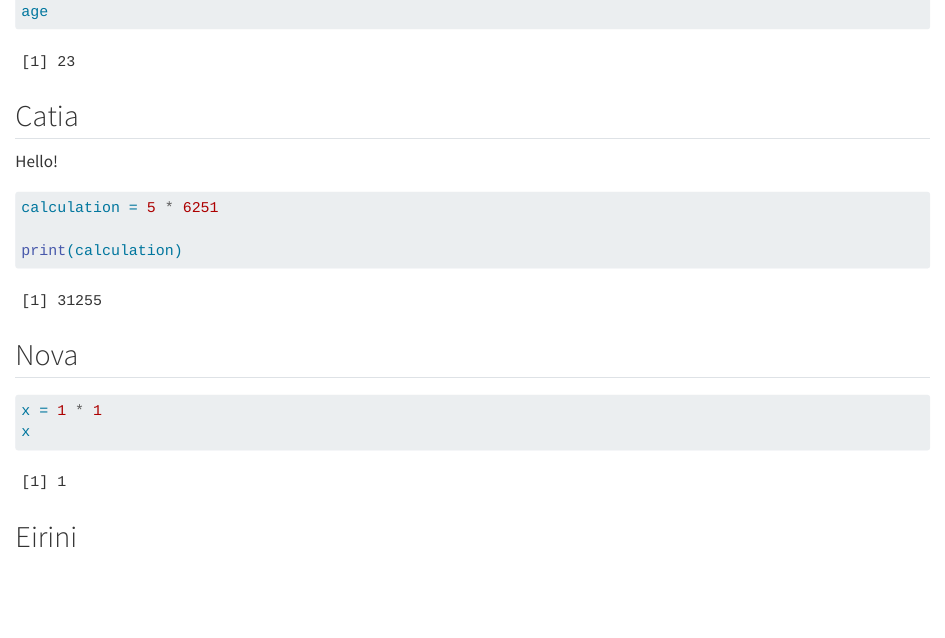
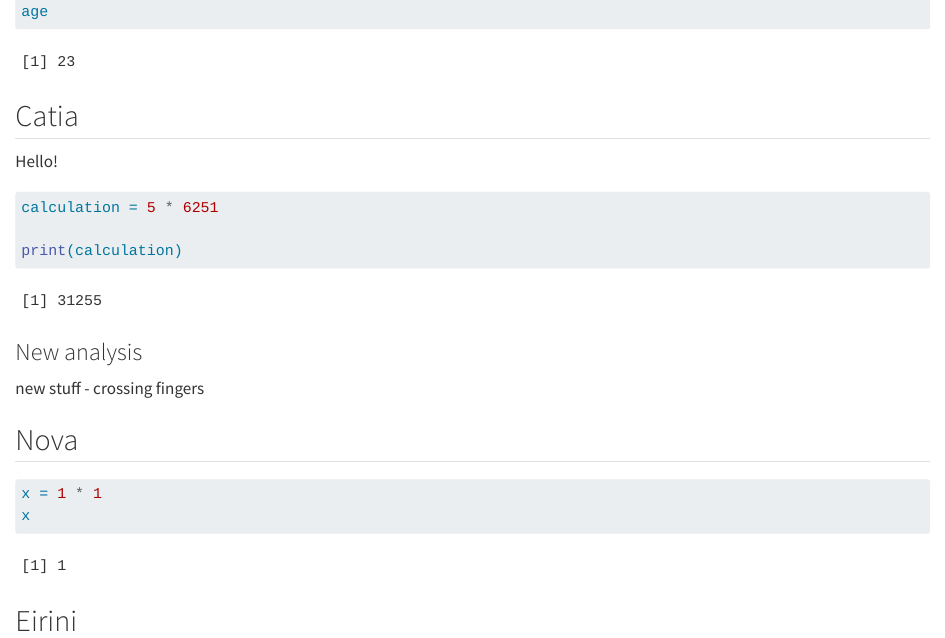
Before and after one commit to rforbiodatascience23/group18, a Quarto document (group_document.qmd): the page in a window 1100 px wide, from 200 px down. Rendered offline with R 4.5, knitr and Pandoc in place of Quarto, with nearby package versions; some code elsewhere in the file could not run offline.

Commit message:
New feature from s213049

````diff
--- a/group_document.qmd
+++ b/group_document.qmd
@@ -23,6 +23,10 @@ calculation = 5 * 6251
 print(calculation)
 ```
 
+### New analysis
+
+new stuff - crossing fingers
+
 ## Nova
 
 ```{r}
````
